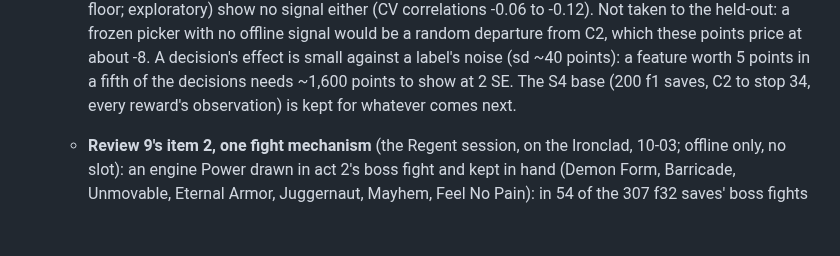
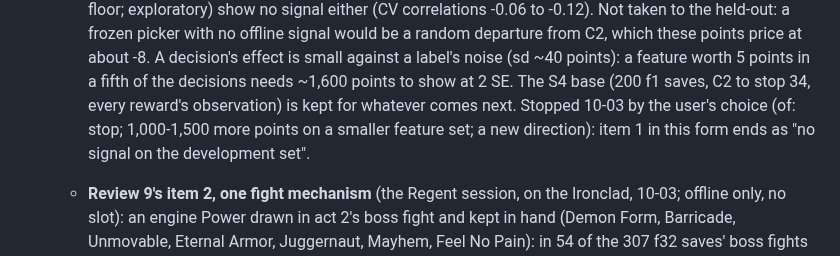
Before and after one commit to liu-x27/spire-jev, a Markdown page: docs/PLAN.md, the part around the change. Rendered like a GitHub page; blank space fills up the shorter version.

Commit message:
PLAN: xpick stopped by the user's choice — no signal on the development set
Co-Authored-By: Claude Opus 5.5 <noreply@anthropic.com>

```diff
--- a/docs/PLAN.md
+++ b/docs/PLAN.md
@@ -1644,6 +1644,9 @@ states, and only a simulator is fast enough for that.
      a feature worth 5 points in a fifth of the decisions needs ~1,600
      points to show at 2 SE. The S4 base (200 f1 saves, C2 to stop 34,
      every reward's observation) is kept for whatever comes next.
+     Stopped 10-03 by the user's choice (of: stop; 1,000-1,500 more points
+     on a smaller feature set; a new direction): item 1 in this form ends
+     as "no signal on the development set".
    - **Review 9's item 2, one fight mechanism** (the Regent session, on the
      Ironclad, 10-03; offline only, no slot): an engine Power drawn in act
      2's boss fight and kept in hand (Demon Form, Barricade, Unmovable,
```
